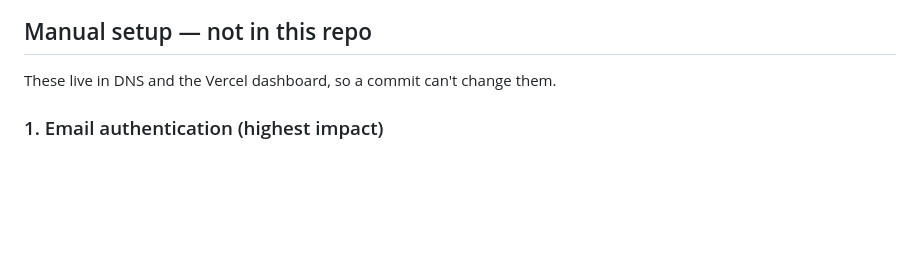
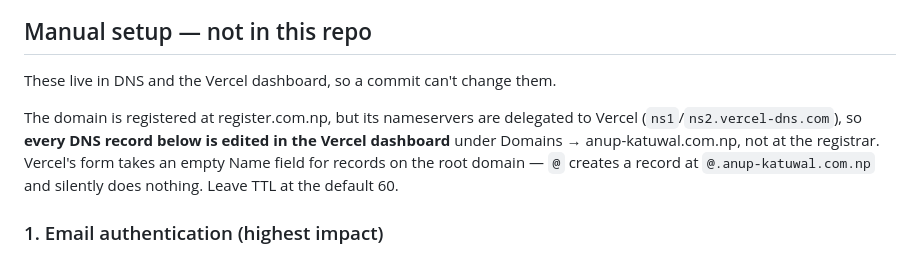
Before and after one commit to anupkatuwal/anup-portfolio, a Markdown page: SECURITY.md, the part around the change. Rendered like a GitHub page; blank space fills up the shorter version.

Commit message:
Note that DNS is delegated to Vercel, not the registrar
Zoho's setup wizard detects the domain manager as Vercel: the domain is
registered at register.com.np but its nameservers point at vercel-dns.com,
so the records are edited in the Vercel dashboard. Also records Vercel's
empty-Name convention for the root domain, since "@" there creates a
useless "@.anup-katuwal.com.np" record instead.

Co-Authored-By: Claude Opus 5 <noreply@anthropic.com>
Claude-Session: https://claude.ai/code/session_0112dami4xXW3fohFB5jBnH1

```diff
--- a/SECURITY.md
+++ b/SECURITY.md
@@ -35,6 +35,13 @@ CSP is ever relaxed, revisit this first.
 ## Manual setup — not in this repo
 
 These live in DNS and the Vercel dashboard, so a commit can't change them.
+
+The domain is registered at register.com.np, but its nameservers are delegated
+to Vercel (`ns1`/`ns2.vercel-dns.com`), so **every DNS record below is edited in
+the Vercel dashboard** under Domains → anup-katuwal.com.np, not at the
+registrar. Vercel's form takes an empty Name field for records on the root
+domain — `@` creates a record at `@.anup-katuwal.com.np` and silently does
+nothing. Leave TTL at the default 60.
 
 ### 1. Email authentication (highest impact)
 
```
